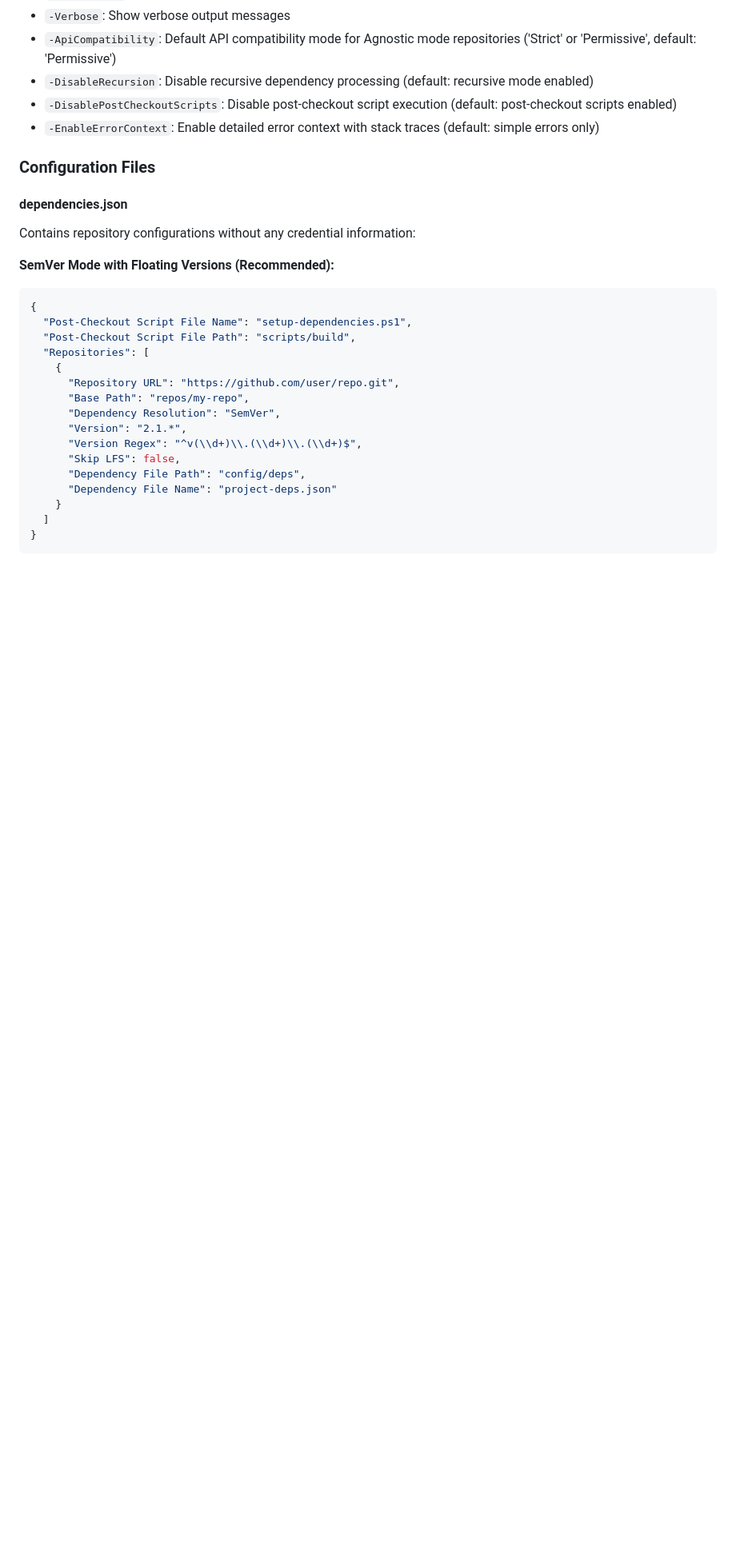
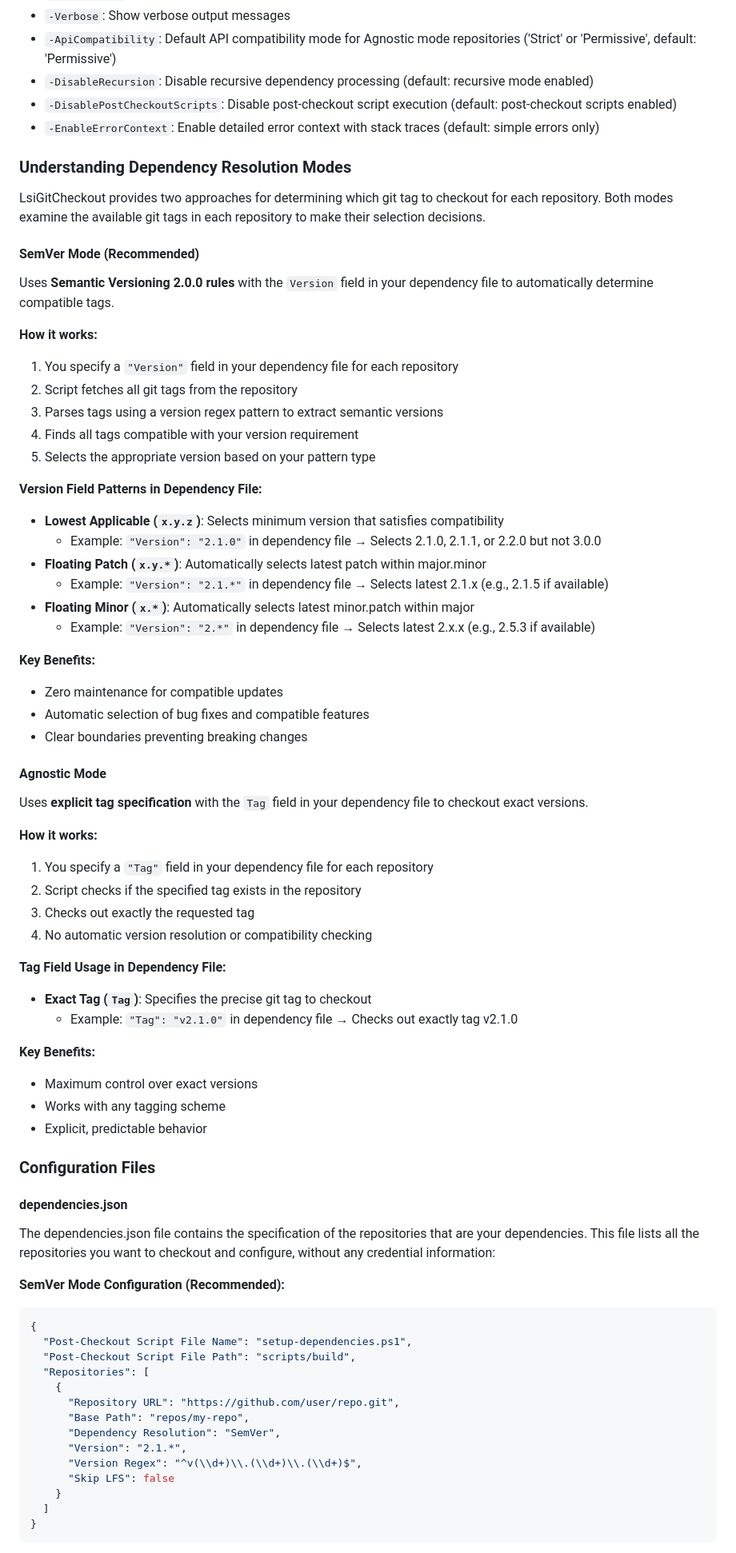
Before and after one commit to LS-Instruments/LsiGitCheckout, a Markdown page: README.md, the part around one of its changes. Shown at 80% size. GitHub-like rendering; blank space fills up the shorter version.

````diff
--- a/README.md
+++ b/README.md
@@ -111,13 +111,60 @@ In non-recursive mode, the script processes only the repositories listed in your
 - `-DisablePostCheckoutScripts`: Disable post-checkout script execution (default: post-checkout scripts enabled)
 - `-EnableErrorContext`: Enable detailed error context with stack traces (default: simple errors only)
 
+### Understanding Dependency Resolution Modes
+
+LsiGitCheckout provides two approaches for determining which git tag to checkout for each repository. Both modes examine the available git tags in each repository to make their selection decisions.
+
+#### SemVer Mode (Recommended)
+
+Uses **Semantic Versioning 2.0.0 rules** with the `Version` field in your dependency file to automatically determine compatible tags.
+
+**How it works:**
+1. You specify a `"Version"` field in your dependency file for each repository
+2. Script fetches all git tags from the repository
+3. Parses tags using a version regex pattern to extract semantic versions
+4. Finds all tags compatible with your version requirement
+5. Selects the appropriate version based on your pattern type
+
+**Version Field Patterns in Dependency File:**
+- **Lowest Applicable (`x.y.z`)**: Selects minimum version that satisfies compatibility
+  - Example: `"Version": "2.1.0"` in dependency file → Selects 2.1.0, 2.1.1, or 2.2.0 but not 3.0.0
+- **Floating Patch (`x.y.*`)**: Automatically selects latest patch within major.minor
+  - Example: `"Version": "2.1.*"` in dependency file → Selects latest 2.1.x (e.g., 2.1.5 if available)
+- **Floating Minor (`x.*`)**: Automatically selects latest minor.patch within major
+  - Example: `"Version": "2.*"` in dependency file → Selects latest 2.x.x (e.g., 2.5.3 if available)
+
+**Key Benefits:**
+- Zero maintenance for compatible updates
+- Automatic selection of bug fixes and compatible features
+- Clear boundaries preventing breaking changes
+
+#### Agnostic Mode
+
+Uses **explicit tag specification** with the `Tag` field in your dependency file to checkout exact versions.
+
+**How it works:**
+1. You specify a `"Tag"` field in your dependency file for each repository
+2. Script checks if the specified tag exists in the repository
+3. Checks out exactly the requested tag
+4. No automatic version resolution or compatibility checking
+
+**Tag Field Usage in Dependency File:**
+- **Exact Tag (`Tag`)**: Specifies the precise git tag to checkout
+  - Example: `"Tag": "v2.1.0"` in dependency file → Checks out exactly tag v2.1.0
+
+**Key Benefits:**
+- Maximum control over exact versions
+- Works with any tagging scheme
+- Explicit, predictable behavior
+
 ### Configuration Files
 
 #### dependencies.json
 
-Contains repository configurations without any credential information:
+The dependencies.json file contains the specification of the repositories that are your dependencies. This file lists all the repositories you want to checkout and configure, without any credential information:
 
-**SemVer Mode with Floating Versions (Recommended):**
+**SemVer Mode Configuration (Recommended):**
 ```json
 {
   "Post-Checkout Script File Name": "setup-dependencies.ps1",
@@ -129,9 +176,7 @@ Contains repository configurations without any credential information:
       "Dependency Resolution": "SemVer",
       "Version": "2.1.*",
       "Version Regex": "^v(\\d+)\\.(\\d+)\\.(\\d+)$",
-      "Skip LFS": false,
-      "Dependency File Path": "config/deps",
-      "Dependency File Name": "project-deps.json"
+      "Skip LFS": false
     }
   ]
 }
````
Also changed, not shown: other parts of README.md (+90 -104 lines).
